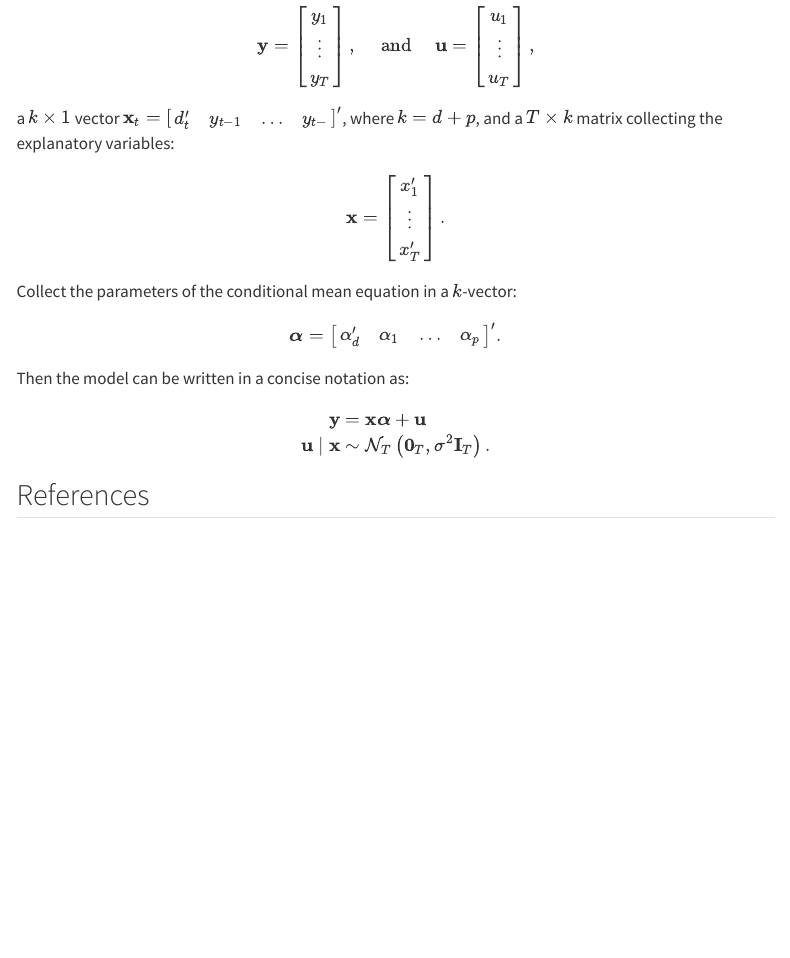
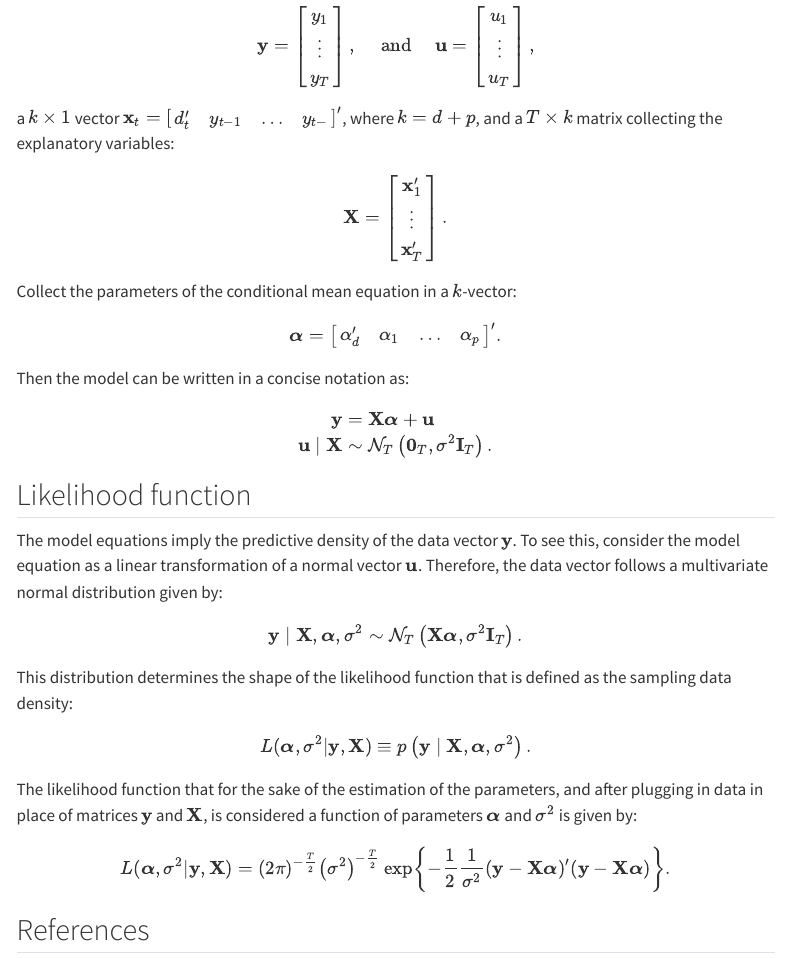
Before and after one commit to donotdespair/Bayesian-Autoregressions, a Quarto document (index.qmd): the page in a window 1100 px wide, from 1020 px down. Rendered offline with R 4.5, knitr and Pandoc in place of Quarto, with nearby package versions; menus at the side of the page are left out.

Commit message:
likelihood function

```diff
--- a/index.qmd
+++ b/index.qmd
@@ -41,7 +41,7 @@ To simplify the notation and the derivations introduce matrix notation for the m
 \end{align}
 a $k\times1$ vector $\mathbf{x}_t = \begin{bmatrix}d_t' & y_{t-1}&\dots& y_{t-} \end{bmatrix}'$, where $k=d+p$, and a $T\times k$ matrix collecting the explanatory variables:
 \begin{align}
-\mathbf{x} = \begin{bmatrix} x_1'\\ \vdots \\ x_T'\end{bmatrix}.
+\mathbf{X} = \begin{bmatrix} \mathbf{x}_1'\\ \vdots \\ \mathbf{x}_T'\end{bmatrix}.
 \end{align}
 Collect the parameters of the conditional mean equation in a $k$-vector:
 \begin{align}
@@ -50,8 +50,26 @@ Collect the parameters of the conditional mean equation in a $k$-vector:
 
 Then the model can be written in a concise notation as:
 \begin{align}
-\mathbf{y} &= \mathbf{x} \boldsymbol\alpha + \mathbf{u}\\
-\mathbf{u}\mid \mathbf{x} &\sim\mathcal{N}_T\left(\mathbf{0}_T, \sigma^2\mathbf{I}_T\right).
+\mathbf{y} &= \mathbf{X} \boldsymbol\alpha + \mathbf{u}\\
+\mathbf{u}\mid \mathbf{X} &\sim\mathcal{N}_T\left(\mathbf{0}_T, \sigma^2\mathbf{I}_T\right).
+\end{align}
+
+## Likelihood function
+
+The model equations imply the predictive density of the data vector $\mathbf{y}$. To see this, consider the model equation as a linear transformation of a normal vector $\mathbf{u}$. Therefore, the data vector follows a multivariate normal distribution given by:
+\begin{align}
+\mathbf{y}\mid \mathbf{X}, \boldsymbol\alpha, \sigma^2 &\sim\mathcal{N}_T\left(\mathbf{X} \boldsymbol\alpha, \sigma^2\mathbf{I}_T\right).
+\end{align}
+
+This distribution determines the shape of the likelihood function that is defined as the sampling data density:
+\begin{align}
+L(\boldsymbol\alpha,\sigma^2|\mathbf{y}, \mathbf{X})\equiv p\left(\mathbf{y}\mid \mathbf{X}, \boldsymbol\alpha, \sigma^2 \right).
+\end{align}
+
+The likelihood function that for the sake of the estimation of the parameters, and after plugging in data in place of matrices $\mathbf{y}$ and $\mathbf{X}$, is considered a function of parameters $\boldsymbol\alpha$ and $\sigma^2$ is given by:
+\begin{align}
+L(\boldsymbol\alpha,\sigma^2|\mathbf{y}, \mathbf{X}) =
+(2\pi)^{-\frac{T}{2}}\left(\sigma^2\right)^{-\frac{T}{2}}\exp\left\{-\frac{1}{2}\frac{1}{\sigma^2}(\mathbf{y} - \mathbf{X}\boldsymbol\alpha)'(\mathbf{y} - \mathbf{X}\boldsymbol\alpha)\right\}.
 \end{align}
 
 ## References {.unnumbered}
```
